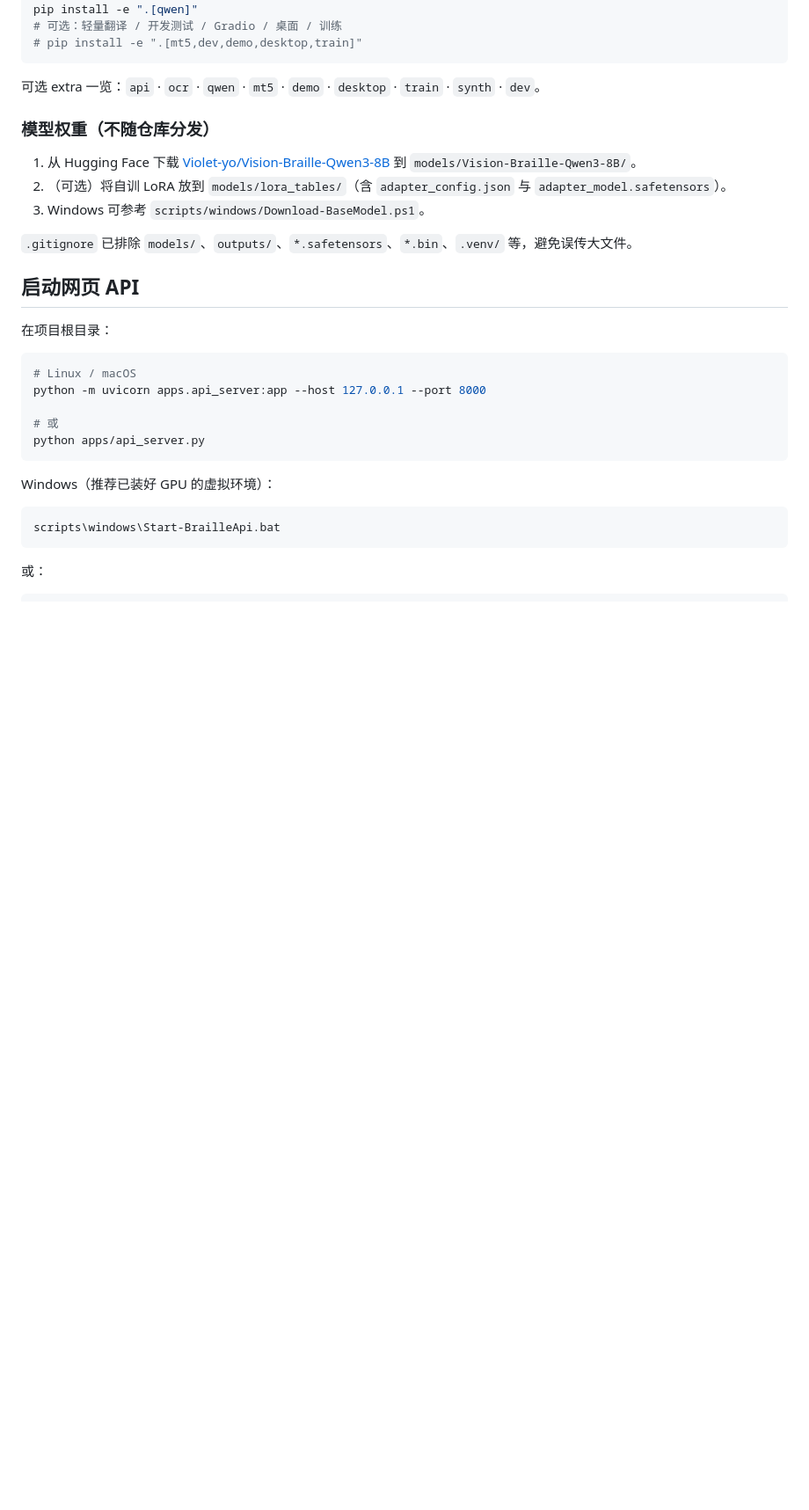
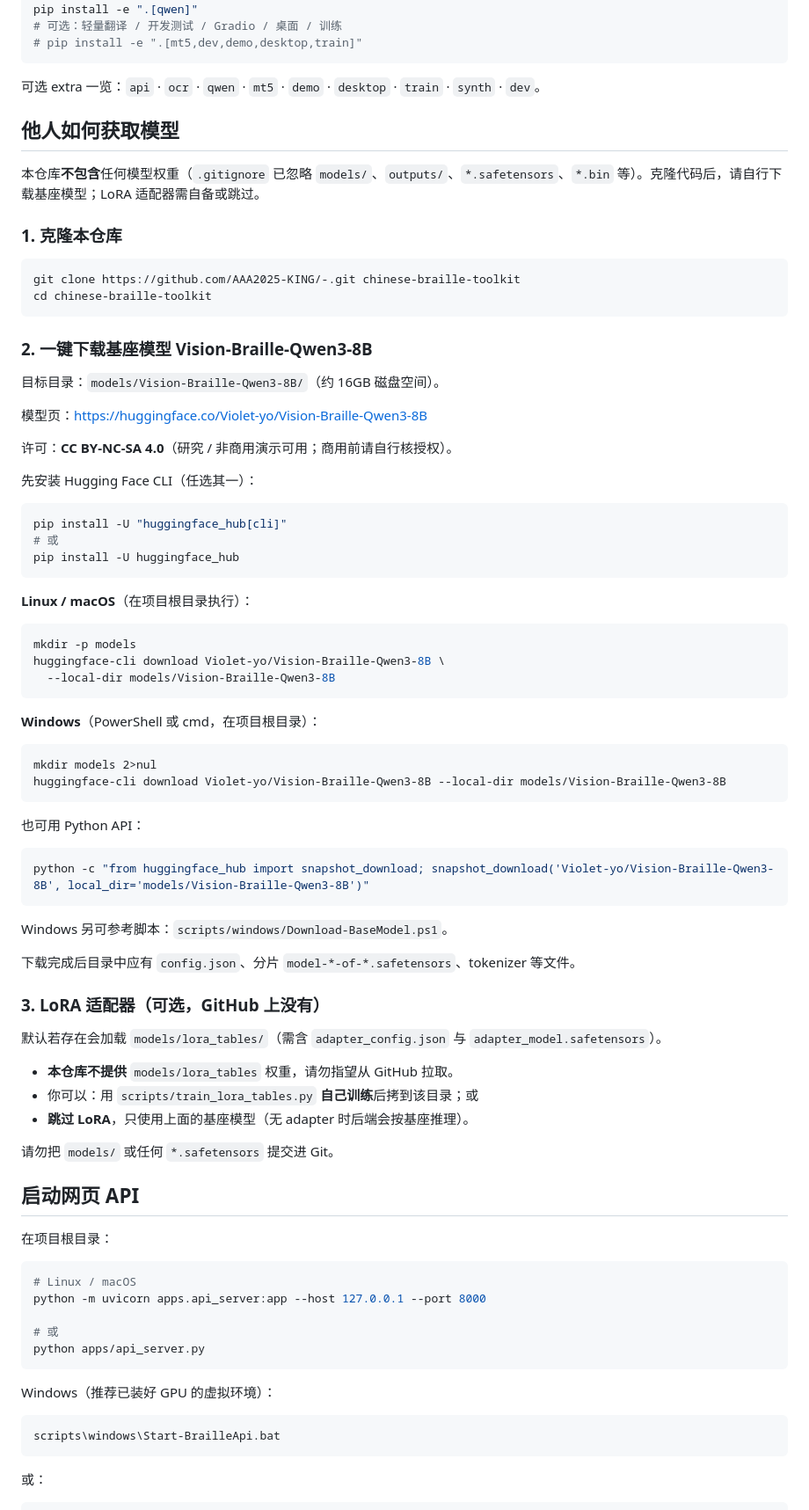
Before and after one commit to AAA2025-KING/-, a Markdown page: README.md, the part around the change. Shown at 88% size. Rendered like a GitHub page; blank space fills up the shorter version.

Commit message:
docs: add one-click Hugging Face base model download steps

````diff
--- a/README.md
+++ b/README.md
@@ -44,13 +44,67 @@ pip install -e ".[qwen]"
 
 可选 extra 一览：`api` · `ocr` · `qwen` · `mt5` · `demo` · `desktop` · `train` · `synth` · `dev`。
 
-### 模型权重（不随仓库分发）
+## 他人如何获取模型
 
-1. 从 Hugging Face 下载 [Violet-yo/Vision-Braille-Qwen3-8B](https://huggingface.co/Violet-yo/Vision-Braille-Qwen3-8B) 到 `models/Vision-Braille-Qwen3-8B/`。
-2. （可选）将自训 LoRA 放到 `models/lora_tables/`（含 `adapter_config.json` 与 `adapter_model.safetensors`）。
-3. Windows 可参考 `scripts/windows/Download-BaseModel.ps1`。
+本仓库**不包含**任何模型权重（`.gitignore` 已忽略 `models/`、`outputs/`、`*.safetensors`、`*.bin` 等）。克隆代码后，请自行下载基座模型；LoRA 适配器需自备或跳过。
 
-`.gitignore` 已排除 `models/`、`outputs/`、`*.safetensors`、`*.bin`、`.venv/` 等，避免误传大文件。
+### 1. 克隆本仓库
+
+```bash
+git clone https://github.com/AAA2025-KING/-.git chinese-braille-toolkit
+cd chinese-braille-toolkit
+```
+
+### 2. 一键下载基座模型 Vision-Braille-Qwen3-8B
+
+目标目录：`models/Vision-Braille-Qwen3-8B/`（约 16GB 磁盘空间）。
+
+模型页：<https://huggingface.co/Violet-yo/Vision-Braille-Qwen3-8B>
+
+许可：**CC BY-NC-SA 4.0**（研究 / 非商用演示可用；商用前请自行核授权）。
+
+先安装 Hugging Face CLI（任选其一）：
+
+```bash
+pip install -U "huggingface_hub[cli]"
+# 或
+pip install -U huggingface_hub
+```
+
+**Linux / macOS**（在项目根目录执行）：
+
+```bash
+mkdir -p models
+huggingface-cli download Violet-yo/Vision-Braille-Qwen3-8B \
+  --local-dir models/Vision-Braille-Qwen3-8B
+```
+
+**Windows**（PowerShell 或 cmd，在项目根目录）：
+
+```bat
+mkdir models 2>nul
+huggingface-cli download Violet-yo/Vision-Braille-Qwen3-8B --local-dir models/Vision-Braille-Qwen3-8B
+```
+
+也可用 Python API：
+
+```bash
+python -c "from huggingface_hub import snapshot_download; snapshot_download('Violet-yo/Vision-Braille-Qwen3-8B', local_dir='models/Vision-Braille-Qwen3-8B')"
+```
+
+Windows 另可参考脚本：`scripts/windows/Download-BaseModel.ps1`。
+
+下载完成后目录中应有 `config.json`、分片 `model-*-of-*.safetensors`、tokenizer 等文件。
+
+### 3. LoRA 适配器（可选，GitHub 上没有）
+
+默认若存在会加载 `models/lora_tables/`（需含 `adapter_config.json` 与 `adapter_model.safetensors`）。
+
+- **本仓库不提供** `models/lora_tables` 权重，请勿指望从 GitHub 拉取。
+- 你可以：用 `scripts/train_lora_tables.py` **自己训练**后拷到该目录；或
+- **跳过 LoRA**，只使用上面的基座模型（无 adapter 时后端会按基座推理）。
+
+请勿把 `models/` 或任何 `*.safetensors` 提交进 Git。
 
 ## 启动网页 API
 
````
